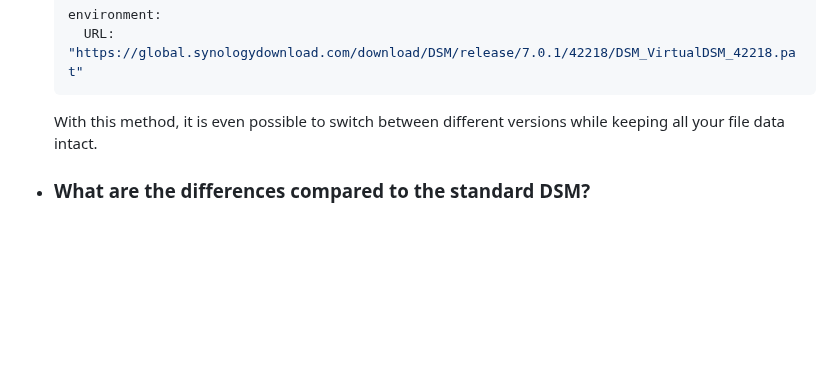
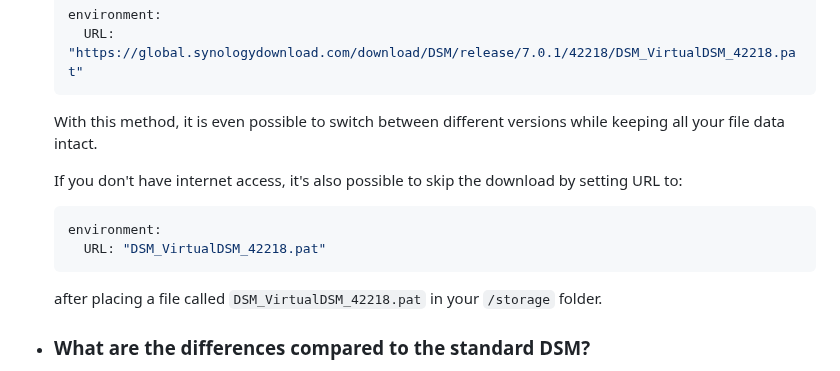
Before and after one commit to vdsm/virtual-dsm, a Markdown page: readme.md, the part around the change. Rendered like a GitHub page; blank space fills up the shorter version.

Commit message:
docs: Readme (#728)

````diff
--- a/readme.md
+++ b/readme.md
@@ -225,6 +225,15 @@ docker run -it --rm --name dsm -p 5000:5000 --device=/dev/kvm --cap-add NET_ADMI
 
   With this method, it is even possible to switch between different versions while keeping all your file data intact.
 
+  If you don't have internet access, it's also possible to skip the download by setting URL to:
+
+  ```yaml
+  environment:
+    URL: "DSM_VirtualDSM_42218.pat"
+  ```
+
+  after placing a file called `DSM_VirtualDSM_42218.pat` in your `/storage` folder.
+
 * ### What are the differences compared to the standard DSM?
 
   There are only two minor differences: the Virtual Machine Manager package is not available, and Surveillance Station will not include any free licenses.
````
